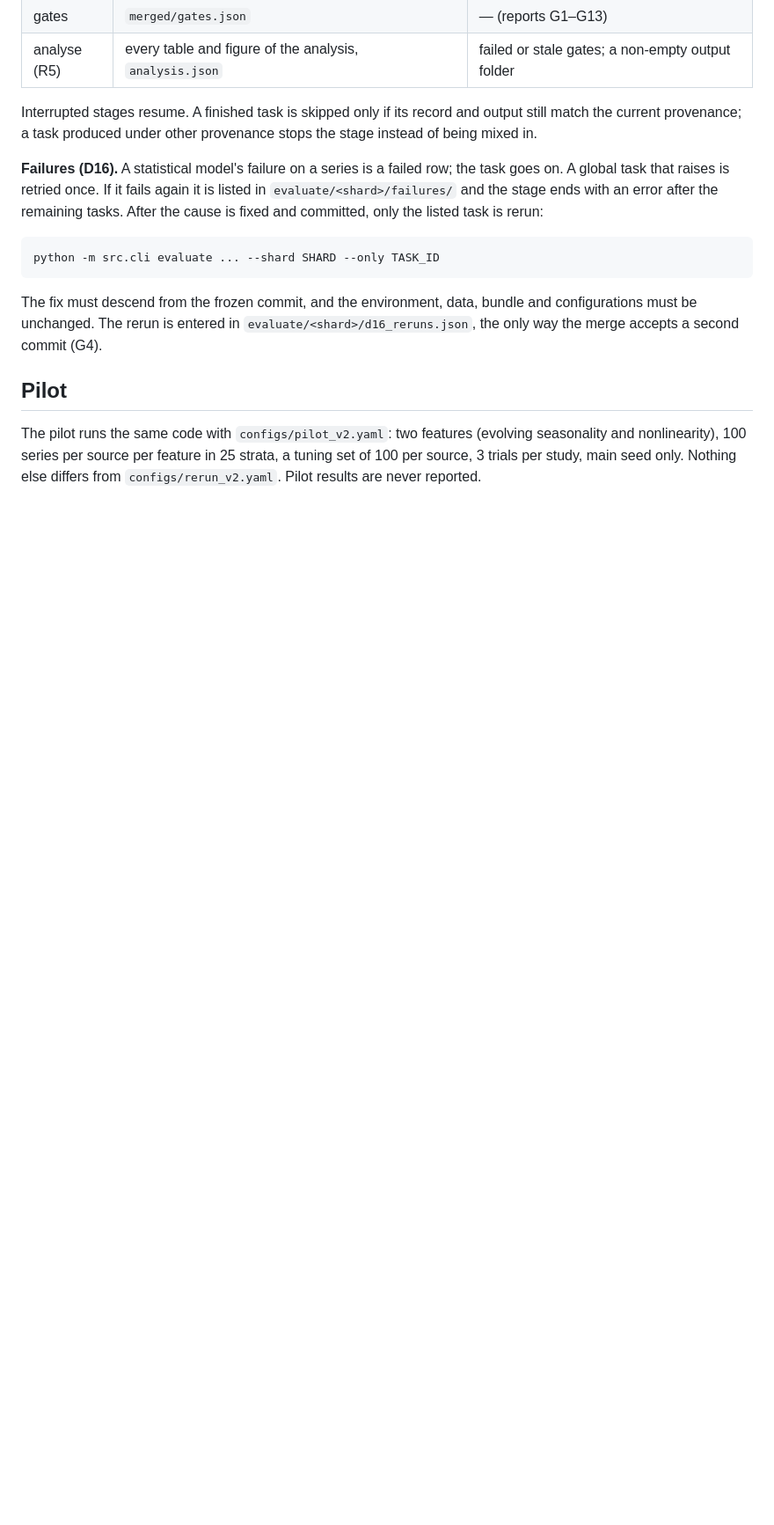
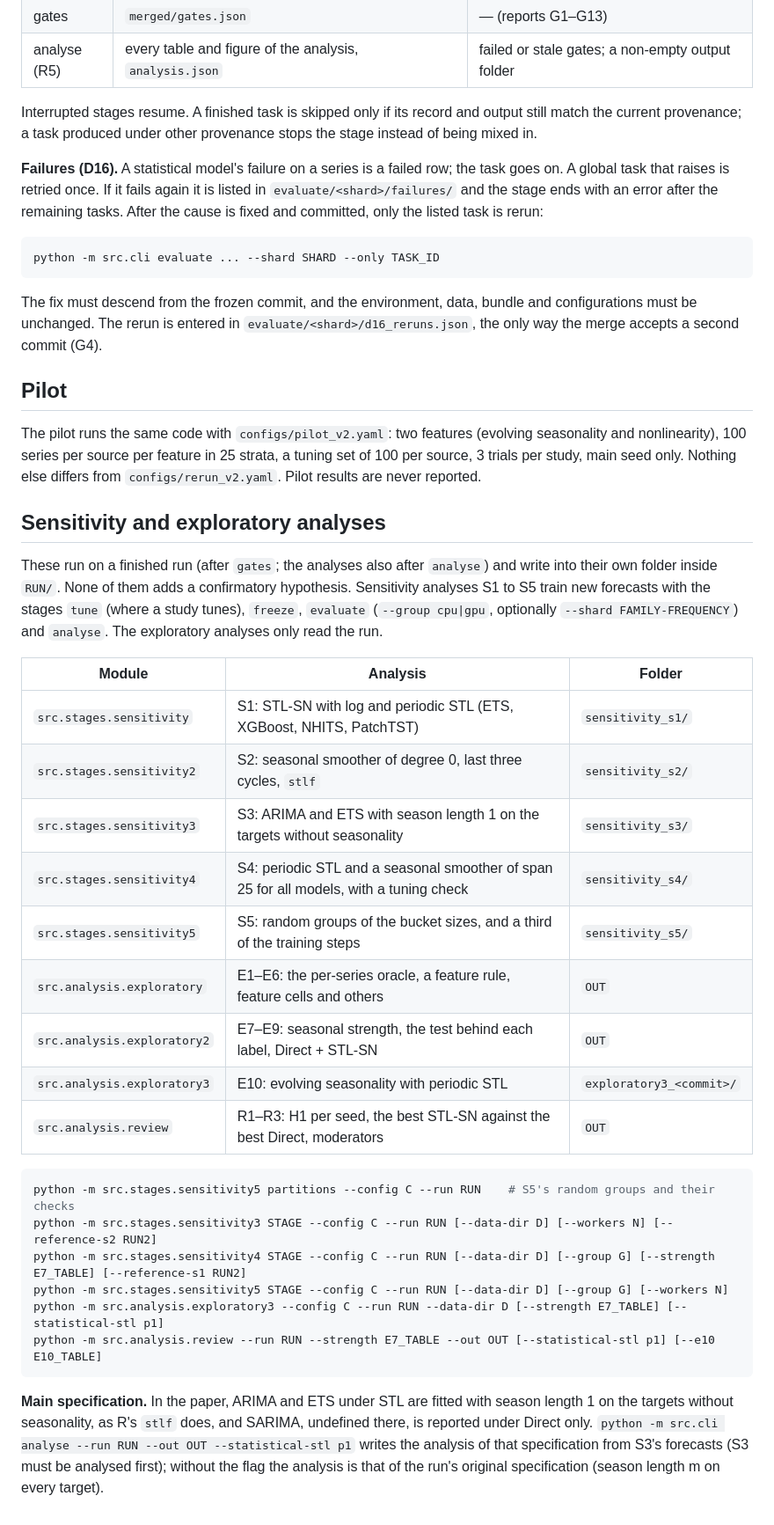
Before and after one commit to DiogoCosta18/TimeSeriesForecasting, a Markdown page: pipeline/README.md, the part around the change. Shown at 88% size. Drawn GitHub-style; blank space fills up the shorter version.

Commit message:
README: the sensitivity and exploratory analyses and the main specification

````diff
--- a/pipeline/README.md
+++ b/pipeline/README.md
@@ -68,3 +68,37 @@ The pilot runs the same code with `configs/pilot_v2.yaml`: two features (evolvin
 nonlinearity), 100 series per source per feature in 25 strata, a tuning set of 100 per source,
 3 trials per study, main seed only. Nothing else differs from `configs/rerun_v2.yaml`. Pilot results
 are never reported.
+
+## Sensitivity and exploratory analyses
+
+These run on a finished run (after `gates`; the analyses also after `analyse`) and write into their own
+folder inside `RUN/`. None of them adds a confirmatory hypothesis. Sensitivity analyses S1 to S5 train
+new forecasts with the stages `tune` (where a study tunes), `freeze`, `evaluate` (`--group cpu|gpu`,
+optionally `--shard FAMILY-FREQUENCY`) and `analyse`. The exploratory analyses only read the run.
+
+| Module | Analysis | Folder |
+|---|---|---|
+| `src.stages.sensitivity` | S1: STL-SN with log and periodic STL (ETS, XGBoost, NHITS, PatchTST) | `sensitivity_s1/` |
+| `src.stages.sensitivity2` | S2: seasonal smoother of degree 0, last three cycles, `stlf` | `sensitivity_s2/` |
+| `src.stages.sensitivity3` | S3: ARIMA and ETS with season length 1 on the targets without seasonality | `sensitivity_s3/` |
+| `src.stages.sensitivity4` | S4: periodic STL and a seasonal smoother of span 25 for all models, with a tuning check | `sensitivity_s4/` |
+| `src.stages.sensitivity5` | S5: random groups of the bucket sizes, and a third of the training steps | `sensitivity_s5/` |
+| `src.analysis.exploratory` | E1–E6: the per-series oracle, a feature rule, feature cells and others | `OUT` |
+| `src.analysis.exploratory2` | E7–E9: seasonal strength, the test behind each label, Direct + STL-SN | `OUT` |
+| `src.analysis.exploratory3` | E10: evolving seasonality with periodic STL | `exploratory3_<commit>/` |
+| `src.analysis.review` | R1–R3: H1 per seed, the best STL-SN against the best Direct, moderators | `OUT` |
+
+```bash
+python -m src.stages.sensitivity5 partitions --config C --run RUN    # S5's random groups and their checks
+python -m src.stages.sensitivity3 STAGE --config C --run RUN [--data-dir D] [--workers N] [--reference-s2 RUN2]
+python -m src.stages.sensitivity4 STAGE --config C --run RUN [--data-dir D] [--group G] [--strength E7_TABLE] [--reference-s1 RUN2]
+python -m src.stages.sensitivity5 STAGE --config C --run RUN [--data-dir D] [--group G] [--workers N]
+python -m src.analysis.exploratory3 --config C --run RUN --data-dir D [--strength E7_TABLE] [--statistical-stl p1]
+python -m src.analysis.review --run RUN --strength E7_TABLE --out OUT [--statistical-stl p1] [--e10 E10_TABLE]
+```
+
+**Main specification.** In the paper, ARIMA and ETS under STL are fitted with season length 1 on the
+targets without seasonality, as R's `stlf` does, and SARIMA, undefined there, is reported under Direct
+only. `python -m src.cli analyse --run RUN --out OUT --statistical-stl p1` writes the analysis of that
+specification from S3's forecasts (S3 must be analysed first); without the flag the analysis is that of
+the run's original specification (season length m on every target).
````
